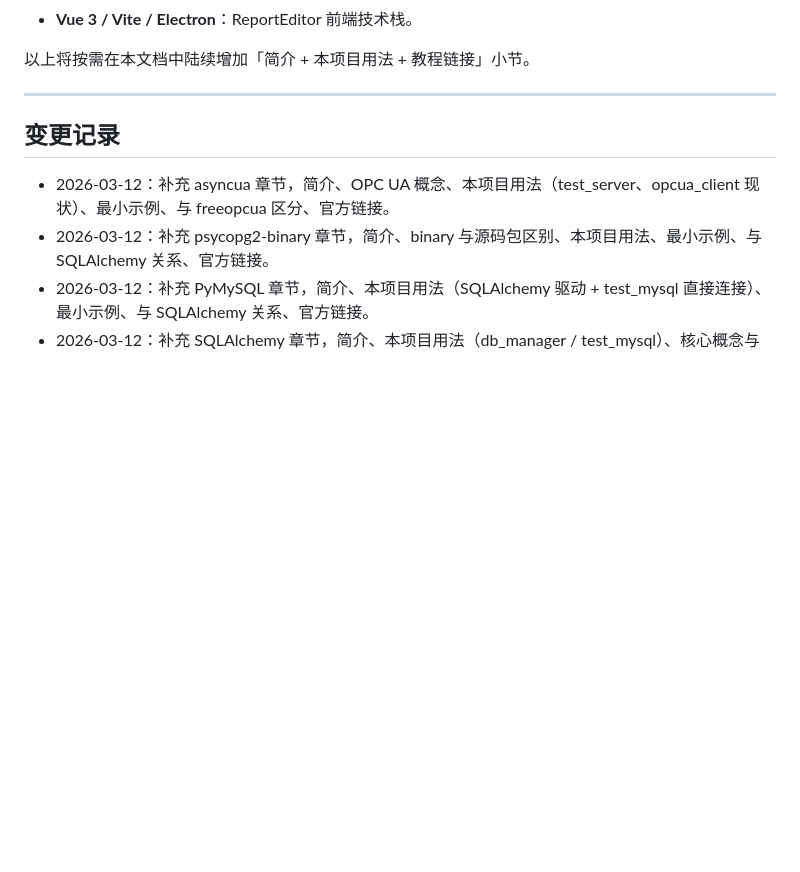
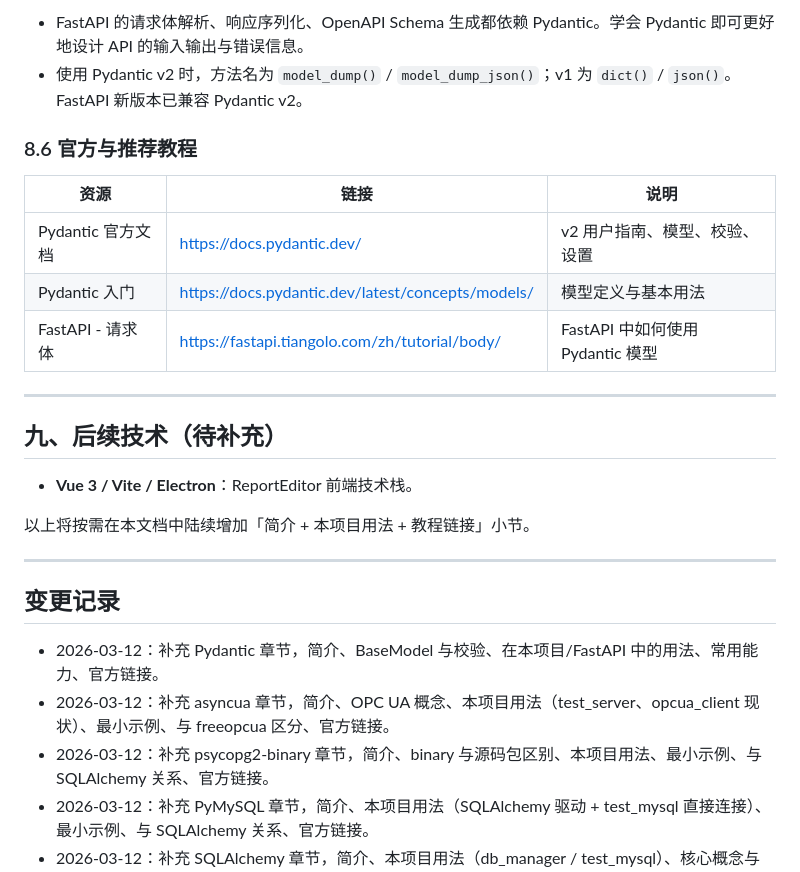
Before and after one commit to cwjwudi/sma_data_collector, a Markdown page: _Doc/005_框架技术栈与教程.md, the part around one of its changes. Drawn GitHub-style; blank space fills up the shorter version.

```diff
--- a/_Doc/005_框架技术栈与教程.md
+++ b/_Doc/005_框架技术栈与教程.md
@@ -474,3 +520,18 @@ asyncio.run(main())
+- FastAPI 的请求体解析、响应序列化、OpenAPI Schema 生成都依赖 Pydantic。学会 Pydantic 即可更好地设计 API 的输入输出与错误信息。
+- 使用 Pydantic v2 时，方法名为 `model_dump()` / `model_dump_json()`；v1 为 `dict()` / `json()`。FastAPI 新版本已兼容 Pydantic v2。
+
+### 8.6 官方与推荐教程
+
+| 资源 | 链接 | 说明 |
+|------|------|------|
+| Pydantic 官方文档 | https://docs.pydantic.dev/ | v2 用户指南、模型、校验、设置 |
+| Pydantic 入门 | https://docs.pydantic.dev/latest/concepts/models/ | 模型定义与基本用法 |
+| FastAPI - 请求体 | https://fastapi.tiangolo.com/zh/tutorial/body/ | FastAPI 中如何使用 Pydantic 模型 |
+
+---
+
+## 九、后续技术（待补充）
+
 - **Vue 3 / Vite / Electron**：ReportEditor 前端技术栈。
 
 以上将按需在本文档中陆续增加「简介 + 本项目用法 + 教程链接」小节。
@@ -479,6 +540,7 @@ asyncio.run(main())
 
 ## 变更记录
 
+- 2026-03-12：补充 Pydantic 章节，简介、BaseModel 与校验、在本项目/FastAPI 中的用法、常用能力、官方链接。
 - 2026-03-12：补充 asyncua 章节，简介、OPC UA 概念、本项目用法（test_server、opcua_client 现状）、最小示例、与 freeopcua 区分、官方链接。
 - 2026-03-12：补充 psycopg2-binary 章节，简介、binary 与源码包区别、本项目用法、最小示例、与 SQLAlchemy 关系、官方链接。
 - 2026-03-12：补充 PyMySQL 章节，简介、本项目用法（SQLAlchemy 驱动 + test_mysql 直接连接）、最小示例、与 SQLAlchemy 关系、官方链接。
```
Also changed, not shown: other parts of _Doc/005_框架技术栈与教程.md (+48 -2 lines).
